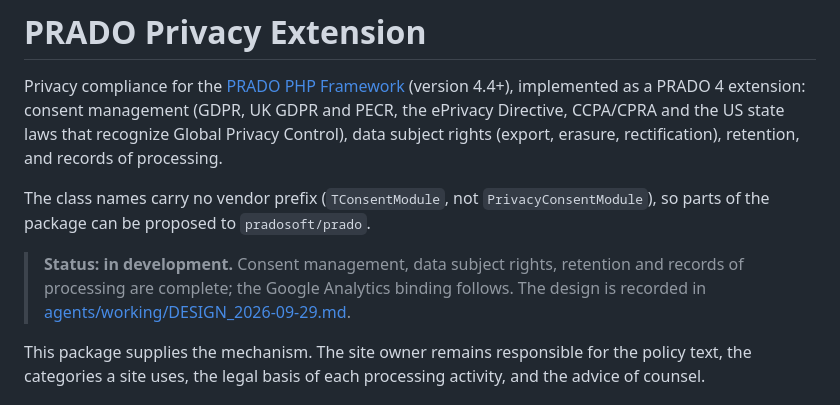
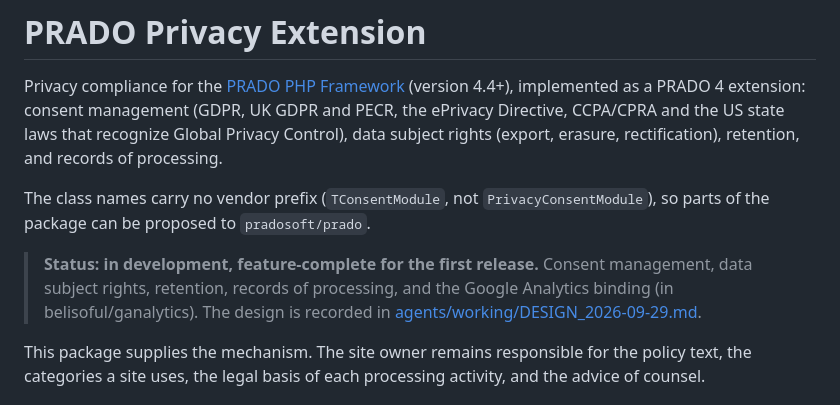
Before and after one commit to belisoful/prado-privacy, a Markdown page: README.md, the part around one of its changes. GitHub-like rendering.

```diff
--- a/README.md
+++ b/README.md
@@ -8,8 +8,9 @@ subject rights (export, erasure, rectification), retention, and records of proce
 The class names carry no vendor prefix (`TConsentModule`, not `PrivacyConsentModule`), so parts
 of the package can be proposed to `pradosoft/prado`.
 
-> **Status: in development.** Consent management, data subject rights, retention and records of
-> processing are complete; the Google Analytics binding follows. The design is recorded in
+> **Status: in development, feature-complete for the first release.** Consent management, data
+> subject rights, retention, records of processing, and the Google Analytics binding (in
+> belisoful/ganalytics). The design is recorded in
 > [agents/working/DESIGN_2026-09-29.md](agents/working/DESIGN_2026-09-29.md).
 
 This package supplies the mechanism. The site owner remains responsible for the policy text, the
```
Also changed, not shown: other parts of README.md (+39 -0 lines), CHANGELOG.md (+2 -0 lines), agents/working/DESIGN_2026-09-29.md (+17 -0 lines).
